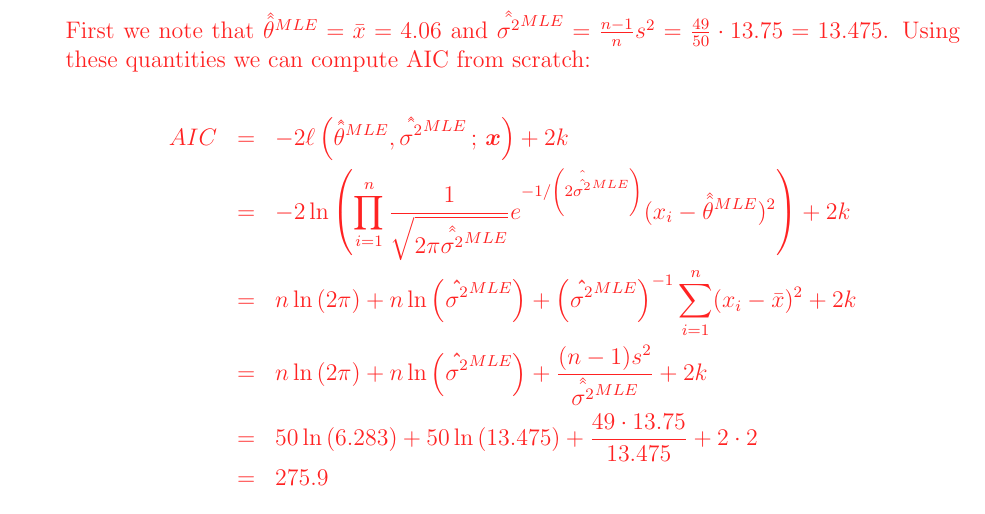
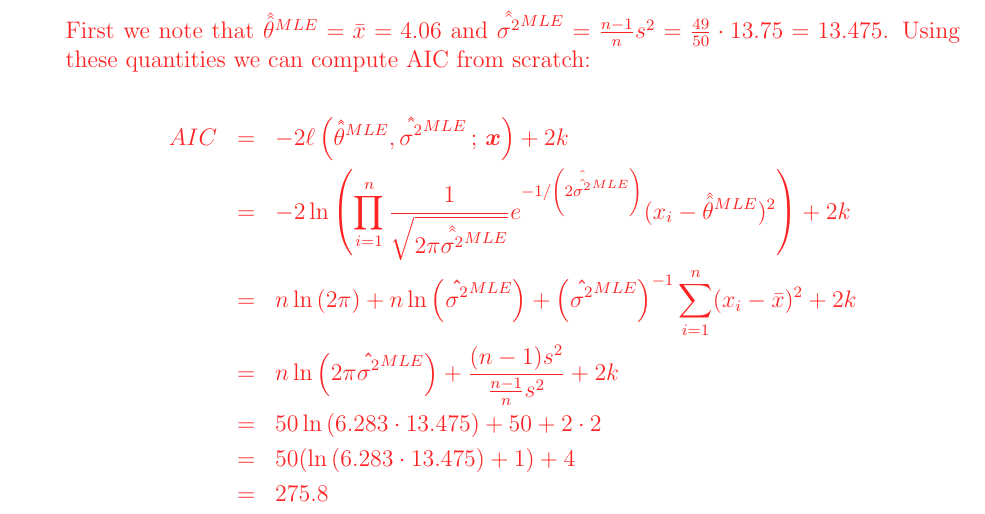
Before and after one commit to kapelner/QC_MATH_341_Fall_2024, a LaTeX problem sheet (exams/final/final.tex): part of page 5 of 10, cut so that both start at the same text. Compiled offline with pdfLaTeX.

Commit message:
2b done more exactly

```diff
--- a/exams/final/final.tex
+++ b/exams/final/final.tex
@@ -221,9 +221,10 @@ AIC &=& -2\ell\parens{\doublehat{\theta}^{MLE}, \doublehat{\sigsq}^{MLE}\,;\,\x}
 &=& -2\natlog{\prod_{i=1}^n \oneover{\sqrt{2\pi \doublehat{\sigsq}^{MLE}}} e^{- 1/\parens{2 \doublehat{\sigsq}^{MLE}}} (x_i - \doublehat{\theta}^{MLE})^2}
  + 2k\\
 &=& n\natlog{2\pi} + n \natlog{\doublehat{\sigsq}^{MLE}} + \inverse{\doublehat{\sigsq}^{MLE}} \sum_{i=1}^n  (x_i - \xbar)^2 + 2k \\
-&=& n\natlog{2\pi} + n \natlog{\doublehat{\sigsq}^{MLE}} + \frac{(n-1)s^2}{\doublehat{\sigsq}^{MLE}} + 2k \\
-&=& 50 \natlog{6.283} + 50 \natlog{13.475} + \frac{49 \cdot 13.75}{13.475} + 2 \cdot 2 \\
-&=& 275.9
+&=& n\natlog{2\pi \doublehat{\sigsq}^{MLE}} + \frac{(n-1)s^2}{\frac{n-1}{n} s^2} + 2k \\
+&=& 50 \natlog{6.283 \cdot 13.475} + 50 + 2 \cdot 2 \\
+&=& 50 (\natlog{6.283 \cdot 13.475} + 1) + 4 \\
+&=& 275.8
 \eeqn
 
 }}{~\spc{20}} \pagebreak
```
Also changed, not shown: exams/final/final.pdf, 2 other files.
